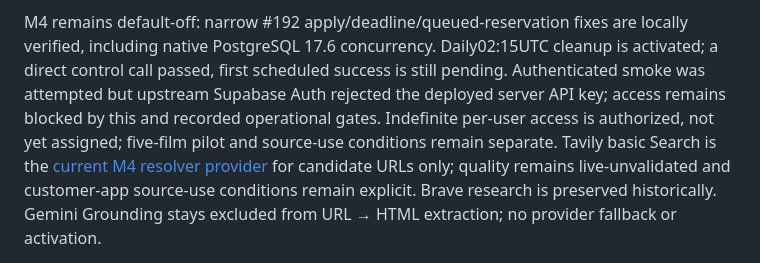
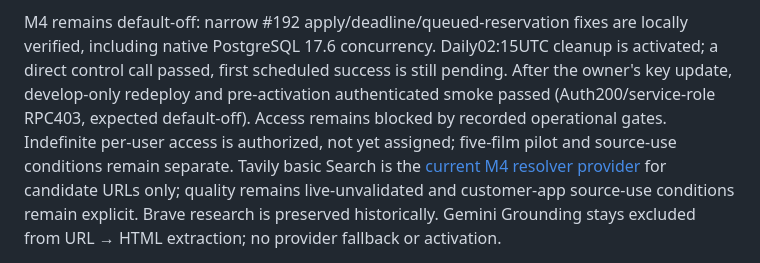
Before and after one commit to hebbiz/movie-wishlist, a Markdown page: README.md, the part around the change. Rendered like a GitHub page.

Commit message:
[skip netlify] Record develop redeploy and successful pre-activation smoke

```diff
--- a/README.md
+++ b/README.md
@@ -118,9 +118,10 @@ implemented or documented v1.3.1 scope.
 M4 remains default-off: narrow #192 apply/deadline/queued-reservation fixes are
 locally verified, including native PostgreSQL 17.6 concurrency. Daily02:15UTC
 cleanup is activated; a direct control call passed, first scheduled success is
-still pending. Authenticated smoke was attempted but upstream Supabase Auth
-rejected the deployed server API key; access remains blocked by this and recorded
-operational gates. Indefinite per-user access is authorized, not yet assigned;
+still pending. After the owner's key update, develop-only redeploy and
+pre-activation authenticated smoke passed (Auth200/service-role RPC403,
+expected default-off). Access remains blocked by recorded operational gates.
+Indefinite per-user access is authorized, not yet assigned;
 five-film pilot and source-use conditions remain separate.
 Tavily basic Search is the [current M4 resolver provider](docs/m4-media-advice.md#tavily-search-replacement-2026-10-21)
 for candidate URLs only; quality remains live-unvalidated and customer-app
```
Also changed, not shown: docs/m4-media-advice.md (+70 -18 lines).
